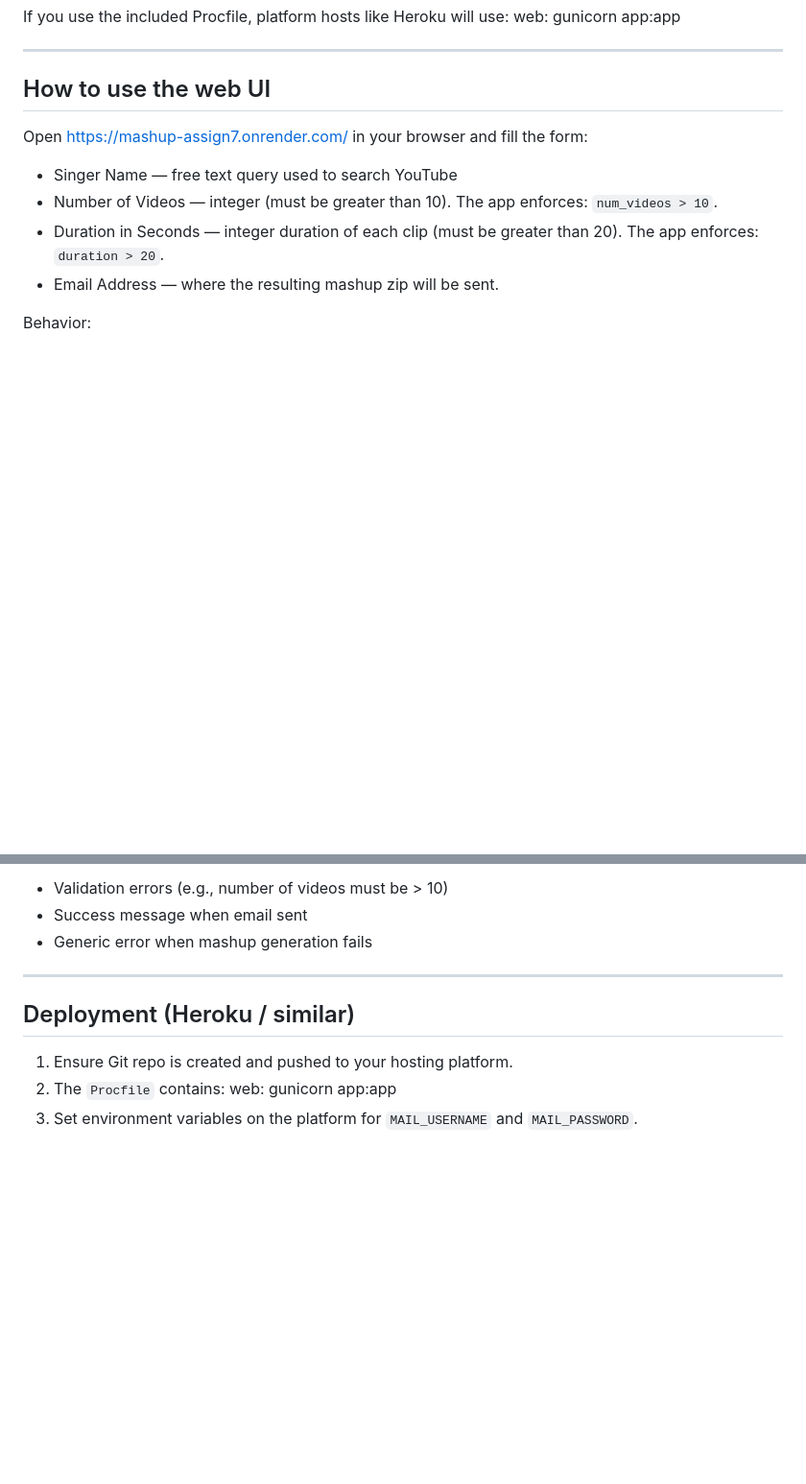
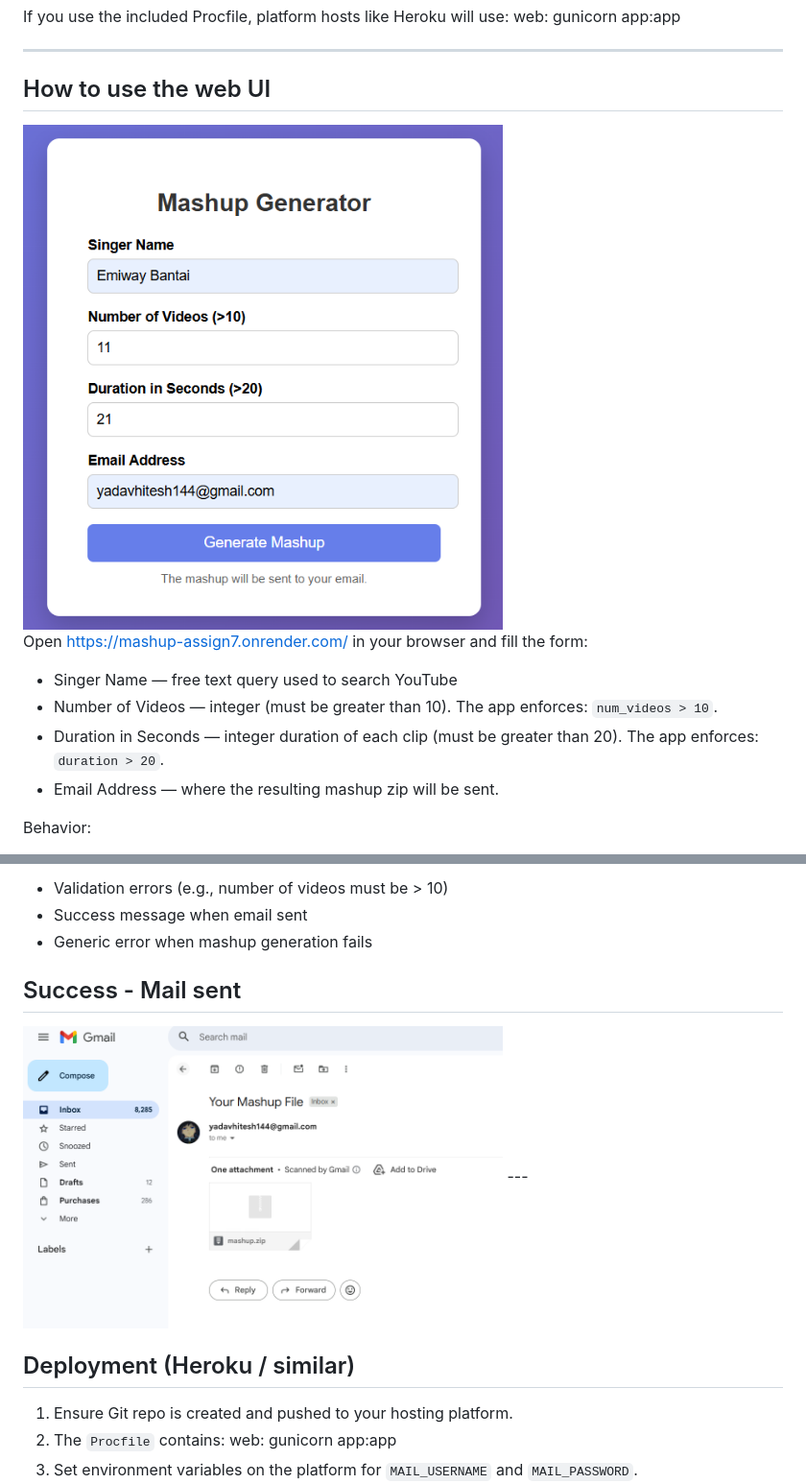
Before and after one commit to HiteshhYadav/Mashup_Assign7, a Markdown page: README.md, 2 parts joined by grey strips. Shown at 96% size. Rendered like a GitHub page; blank space fills up the shorter version.

```diff
--- a/README.md
+++ b/README.md
@@ -88,6 +88,8 @@ web: gunicorn app:app
 
 ## How to use the web UI
 
+<img src="assets/interface.png" width="500">
+
 Open https://mashup-assign7.onrender.com/ in your browser and fill the form:
 
 - Singer Name — free text query used to search YouTube
@@ -103,6 +105,9 @@ Response messages appear on the success page:
 - Success message when email sent
 - Generic error when mashup generation fails
 
+
+## Success - Mail sent
+<img src="assets/mail.png" width="500">
 ---
 
 ## Deployment (Heroku / similar)
```
